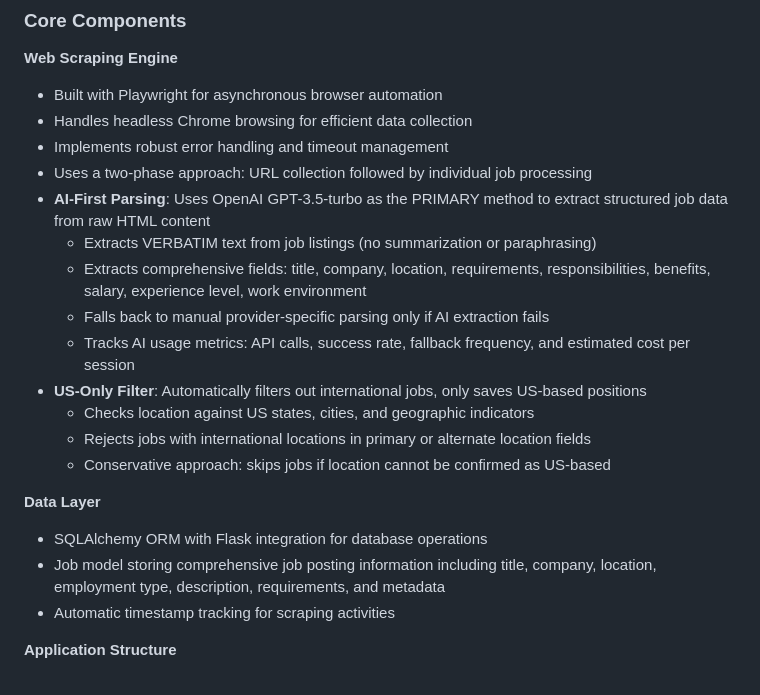
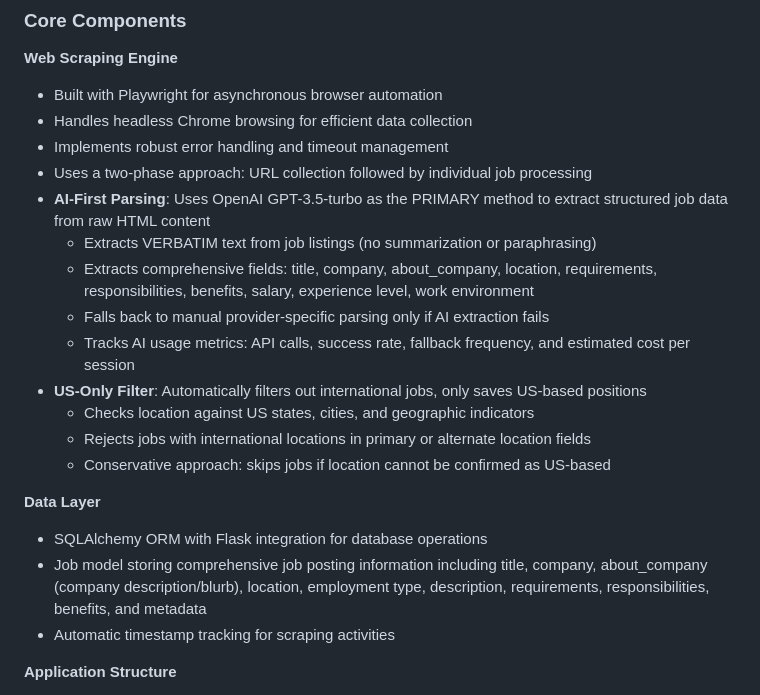
Before and after one commit to glennfiocca/a16z-job-scraper, a Markdown page: replit.md, the part around the change. GitHub-like rendering.

Commit message:
Add company description field and improve data extraction logic
Adds an "about_company" field to the Job model and updates the AI extraction process to include this new field, with fallback manual scraping logic to be implemented.

Replit-Commit-Author: Agent
Replit-Commit-Session-Id: a499c28a-ff40-495c-84e6-cee8c3b19ce5
Replit-Commit-Checkpoint-Type: full_checkpoint
Replit-Commit-Screenshot-Url: https://storage.googleapis.com/screenshot-production-us-central1/2f6cd05e-c743-45b9-8ca7-828dbbcff905/a499c28a-ff40-495c-84e6-cee8c3b19ce5/XmOWMTU

```diff
--- a/replit.md
+++ b/replit.md
@@ -19,7 +19,7 @@ Preferred communication style: Simple, everyday language.
 - Uses a two-phase approach: URL collection followed by individual job processing
 - **AI-First Parsing**: Uses OpenAI GPT-3.5-turbo as the PRIMARY method to extract structured job data from raw HTML content
   - Extracts VERBATIM text from job listings (no summarization or paraphrasing)
-  - Extracts comprehensive fields: title, company, location, requirements, responsibilities, benefits, salary, experience level, work environment
+  - Extracts comprehensive fields: title, company, about_company, location, requirements, responsibilities, benefits, salary, experience level, work environment
   - Falls back to manual provider-specific parsing only if AI extraction fails
   - Tracks AI usage metrics: API calls, success rate, fallback frequency, and estimated cost per session
 - **US-Only Filter**: Automatically filters out international jobs, only saves US-based positions
@@ -29,7 +29,7 @@ Preferred communication style: Simple, everyday language.
 
 **Data Layer**
 - SQLAlchemy ORM with Flask integration for database operations
-- Job model storing comprehensive job posting information including title, company, location, employment type, description, requirements, and metadata
+- Job model storing comprehensive job posting information including title, company, about_company (company description/blurb), location, employment type, description, requirements, responsibilities, benefits, and metadata
 - Automatic timestamp tracking for scraping activities
 
 **Application Structure**
```
